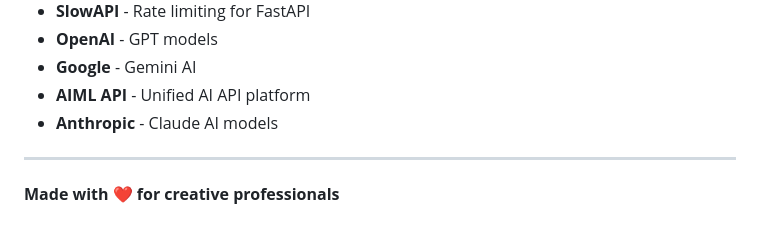
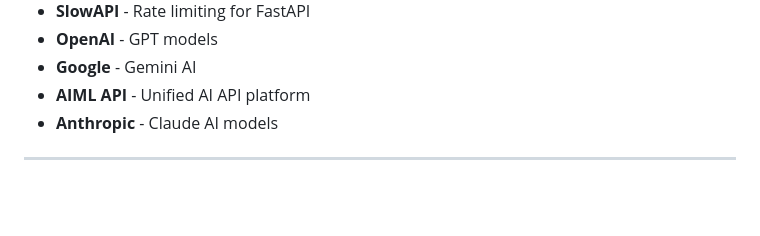
Before and after one commit to darkseid-security/muselink, a Markdown page: README.md, the part around the change. Rendered like a GitHub page; blank space fills up the shorter version.

```diff
--- a/README.md
+++ b/README.md
@@ -572,5 +572,3 @@ For issues, questions, or feature requests, please:
 - **Anthropic** - Claude AI models
 
 ---
-
-**Made with ❤️ for creative professionals**
```
